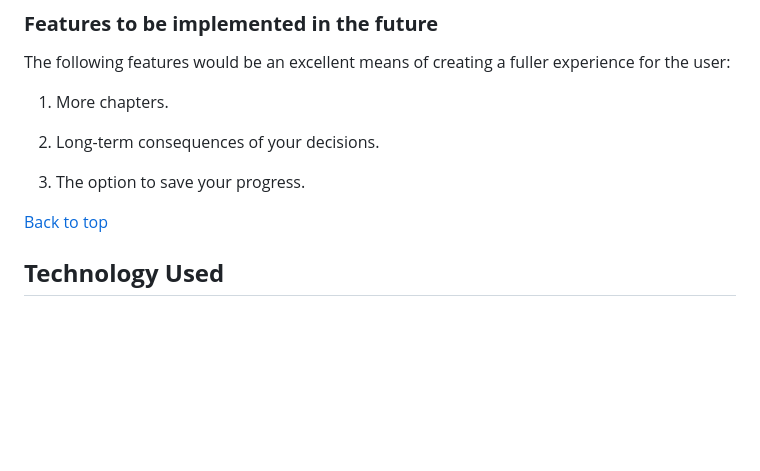
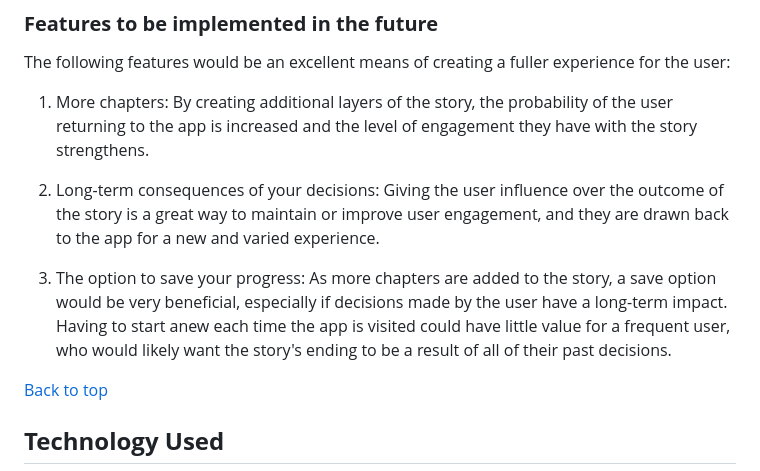
Before and after one commit to alicehillier/life-for-lydia, a Markdown page: README.md, the part around the change. Rendered like a GitHub page; blank space fills up the shorter version.

Commit message:
Edits 'features to be implemented' section in readme.

```diff
--- a/README.md
+++ b/README.md
@@ -209,11 +209,15 @@ is then printed to the console before the user is redirected to the title page.
 
 The following features would be an excellent means of creating a fuller experience for the user:
 
-1. More chapters.
+1. More chapters: By creating additional layers of the story, the probability of the user returning to the app is increased
+and the level of engagement they have with the story strengthens.
 
-2. Long-term consequences of your decisions.
+2. Long-term consequences of your decisions: Giving the user influence over the outcome of the story is a great way to maintain or improve
+user engagement, and they are drawn back to the app for a new and varied experience.
 
-3. The option to save your progress.
+3. The option to save your progress: As more chapters are added to the story, a save option would be very beneficial, especially if decisions
+made by the user have a long-term impact. Having to start anew each time the app is visited could have little value for a frequent user, who would
+likely want the story's ending to be a result of all of their past decisions.
 
 [Back to top](https://github.com/alicehillier/life-for-lydia/#life-for-lydia)
 
```
